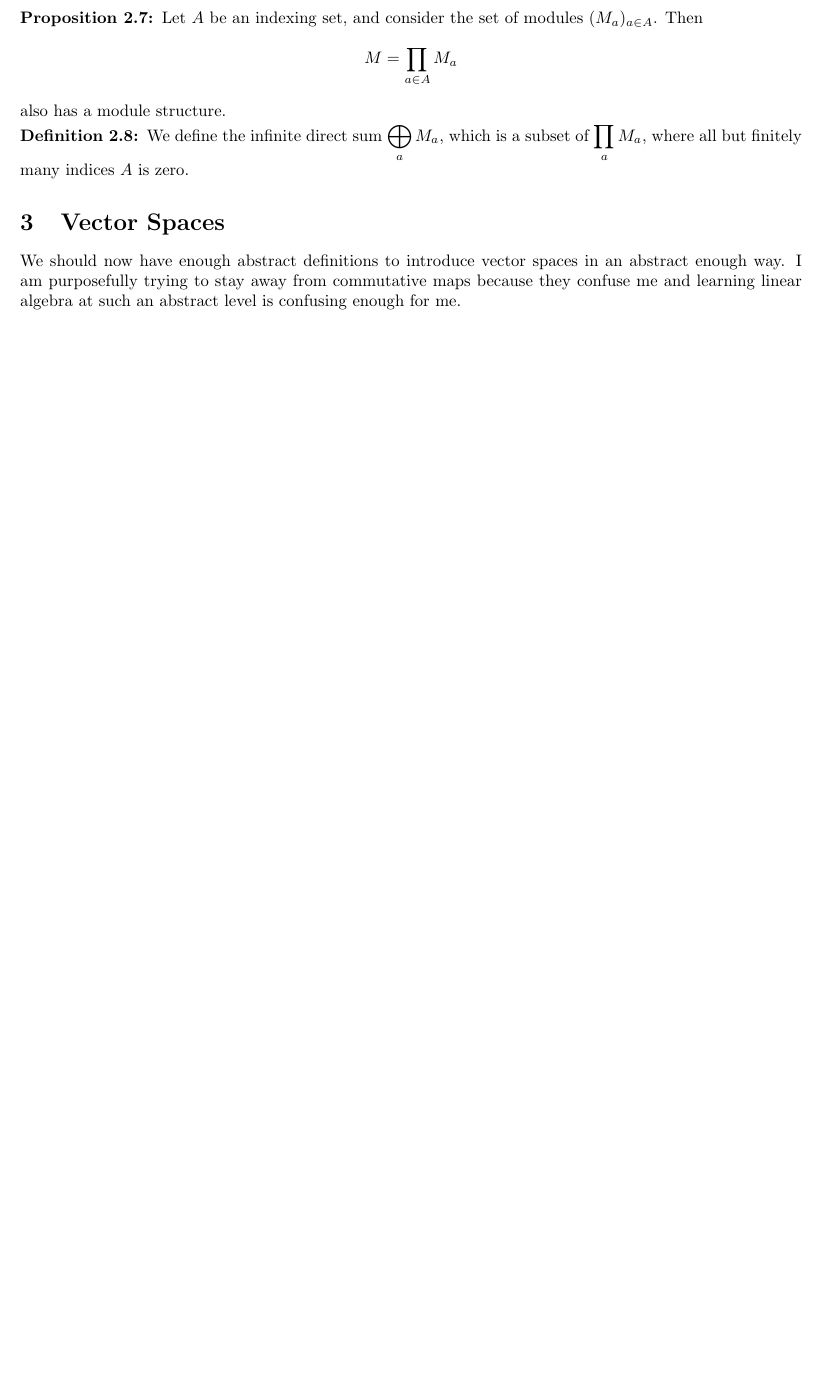
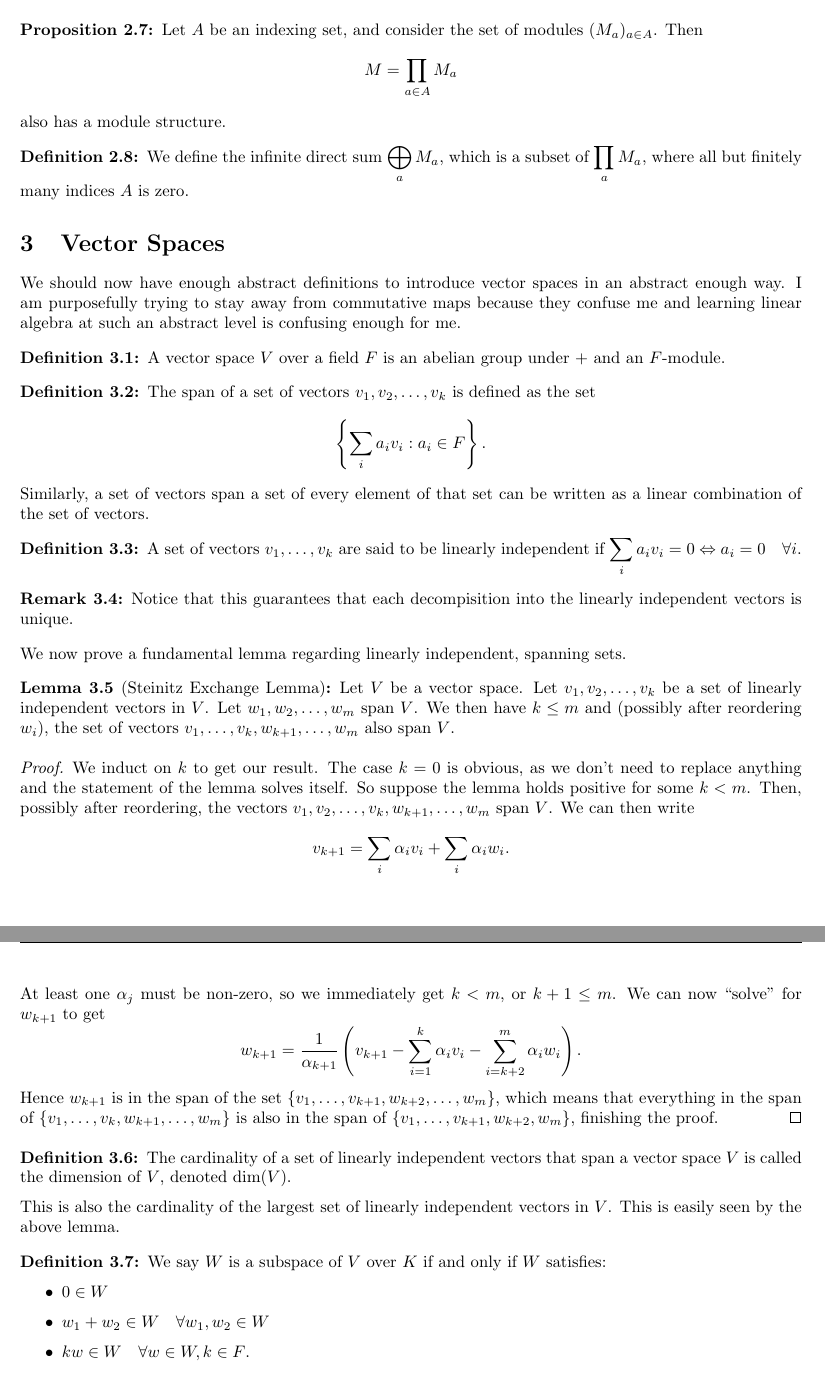
Before and after one commit to incertia/notes, a LaTeX document (math416.tex): part of page 6 of 6 before the commit and two parts of pages 7 and 8 of 8 after it, the two joined at a grey line, cut so that both start at the same text, the shorter picture padded with empty space. Compiled offline with pdfLaTeX.

Commit message:
add some stuff about vector spaces

```diff
--- a/math416.tex
+++ b/math416.tex
@@ -5,6 +5,7 @@
 \usepackage{amsthm}
 \usepackage{amsfonts}
 \usepackage{fancyhdr}
+\usepackage{parskip}
 
 % setup the header
 \pagestyle{fancy}
@@ -424,4 +425,71 @@ spaces in an abstract enough way. I am purposefully trying to stay away
 from commutative maps because they confuse me and learning linear
 algebra at such an abstract level is confusing enough for me.
 
+\begin{df}
+A vector space $V$ over a field $F$ is an abelian group under $+$ and an
+$F$-module.
+\end{df}
+
+\begin{df}
+The span of a set of vectors $v_1, v_2, \dots, v_k$ is defined as the
+set
+\[ \left\lbrace \sum_i a_i v_i : a_i \in F \right\rbrace. \]
+Similarly, a set of vectors span a set of every element of that set can
+be written as a linear combination of the set of vectors.
+\end{df}
+
+\begin{df}
+A set of vectors $v_1, \dots, v_k$ are said to be linearly independent
+if $\sum_i a_i v_i = 0 \Leftrightarrow a_i = 0 \quad \forall i$.
+\end{df}
+
+\begin{rem}
+Notice that this guarantees that each decompisition into the linearly
+independent vectors is unique.
+\end{rem}
+
+We now prove a fundamental lemma regarding linearly independent,
+spanning sets.
+\begin{lem}[Steinitz Exchange Lemma]
+Let $V$ be a vector space. Let $v_1, v_2, \dots, v_k$ be a set of
+linearly independent vectors in $V$. Let $w_1, w_2, \dots, w_m$ span
+$V$. We then have $k \leq m$ and (possibly after reordering $w_i$), the
+set of vectors $v_1, \dots, v_k, w_{k + 1}, \dots, w_m$ also span $V$.
+\end{lem}
+
+\begin{proof}
+We induct on $k$ to get our result. The case $k = 0$ is obvious, as we
+don't need to replace anything and the statement of the lemma solves
+itself. So suppose the lemma holds positive for some $k < m$. Then,
+possibly after reordering, the vectors $v_1, v_2, \dots, v_k, w_{k + 1},
+\dots, w_m$ span $V$. We can then write
+\[ v_{k + 1} = \sum_i \alpha_i v_i + \sum_i \alpha_i w_i. \]
+At least one $\alpha_j$ must be non-zero, so we immediately get $k < m$,
+or $k + 1 \leq m$. We can now ``solve'' for $w_{k + 1}$ to get
+\[ w_{k + 1} = \frac{1}{\alpha_{k + 1}} \left(v_{k + 1} - \sum_{i =
+1}^{k} \alpha_i v_i - \sum_{i = k + 2}^{m} \alpha_i w_i\right). \]
+Hence $w_{k + 1}$ is in the span of the set $\lbrace v_1, \dots, v_{k +
+1}, w_{k + 2}, \dots, w_m \rbrace$, which means that everything in the
+span of $\lbrace v_1, \dots, v_k, w_{k + 1}, \dots, w_m \rbrace$ is also
+in the span of $\lbrace v_1, \dots, v_{k + 1}, w_{k + 2}, w_m \rbrace$,
+finishing the proof.
+\end{proof}
+
+\begin{df}
+The cardinality of a set of linearly independent vectors that span a
+vector space $V$ is called the dimension of $V$, denoted $\dim(V)$.
+
+This is also the cardinality of the largest set of linearly independent
+vectors in $V$. This is easily seen by the above lemma.
+\end{df}
+
+\begin{df}
+We say $W$ is a subspace of $V$ over $K$ if and only if $W$ satisfies:
+\begin{itemize}
+\item $0 \in W$
+\item $w_1 + w_2 \in W \quad \forall w_1, w_2 \in W$
+\item $k w \in W \quad \forall w \in W, k \in F$.
+\end{itemize}
+\end{df}
+
 \end{document}
```
